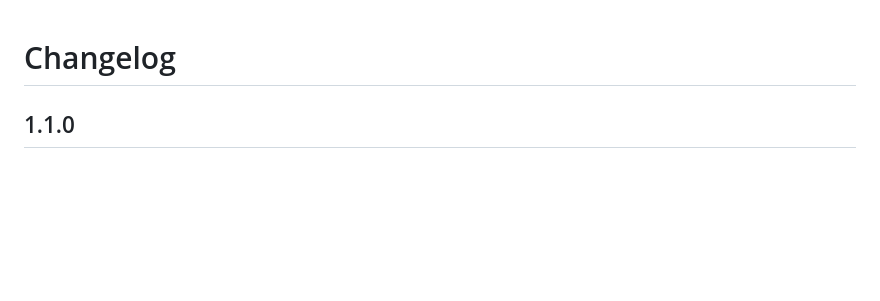
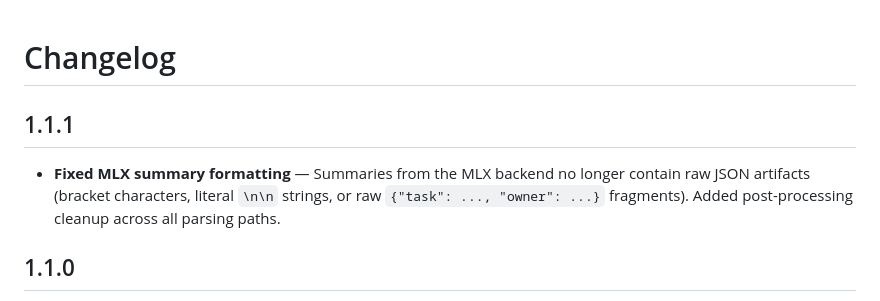
Before and after one commit to Incept5/note-taker, a Markdown page: CHANGELOG.md, the part around the change. Drawn GitHub-style; blank space fills up the shorter version.

Commit message:
Update changelog for v1.1.1
Co-Authored-By: Claude Opus 4.6 <noreply@anthropic.com>

```diff
--- a/CHANGELOG.md
+++ b/CHANGELOG.md
@@ -1,4 +1,8 @@
 # Changelog
+
+## 1.1.1
+
+- **Fixed MLX summary formatting** — Summaries from the MLX backend no longer contain raw JSON artifacts (bracket characters, literal `\n\n` strings, or raw `{"task": ..., "owner": ...}` fragments). Added post-processing cleanup across all parsing paths.
 
 ## 1.1.0
 
```
